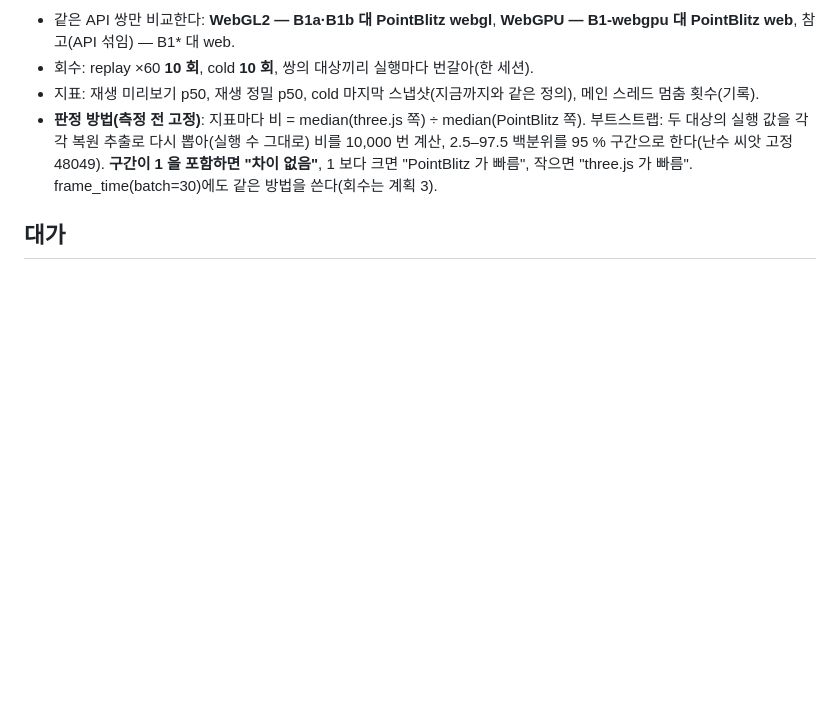
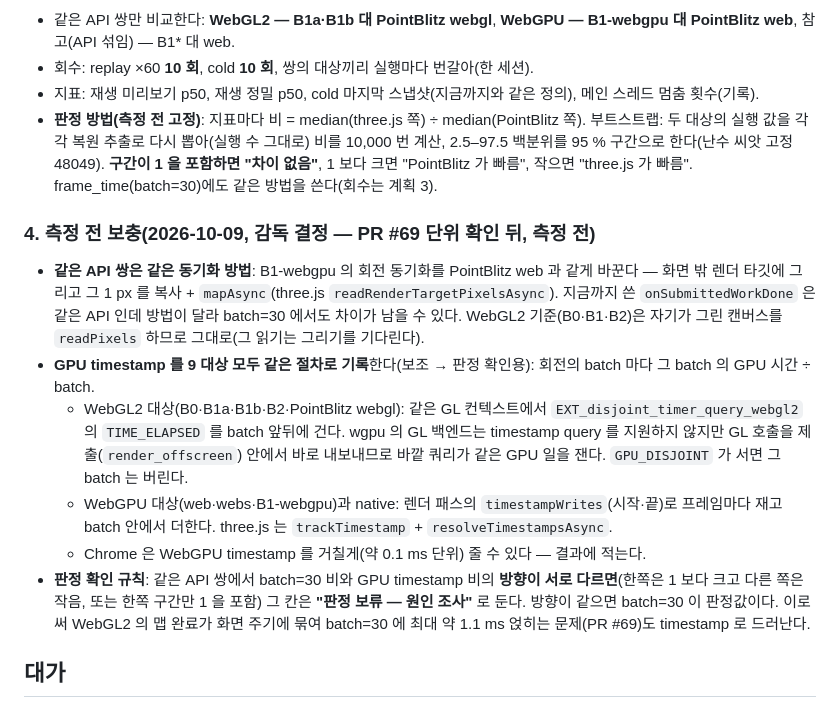
Before and after one commit to i3months/pointblitz, a Markdown page: docs/decisions/0049-remove-remaining-ambiguity.md, the part around the change. Rendered like a GitHub page; blank space fills up the shorter version.

Commit message:
Decision 0049 supplement before measuring: same sync method within an API pair, GPU timestamps for all 9 targets, hold a verdict when batch=30 and timestamps disagree

```diff
--- a/docs/decisions/0049-remove-remaining-ambiguity.md
+++ b/docs/decisions/0049-remove-remaining-ambiguity.md
@@ -28,6 +28,14 @@
 - 지표: 재생 미리보기 p50, 재생 정밀 p50, cold 마지막 스냅샷(지금까지와 같은 정의), 메인 스레드 멈춤 횟수(기록).
 - **판정 방법(측정 전 고정)**: 지표마다 비 = median(three.js 쪽) ÷ median(PointBlitz 쪽). 부트스트랩: 두 대상의 실행 값을 각각 복원 추출로 다시 뽑아(실행 수 그대로) 비를 10,000 번 계산, 2.5–97.5 백분위를 95 % 구간으로 한다(난수 씨앗 고정 48049). **구간이 1 을 포함하면 "차이 없음"**, 1 보다 크면 "PointBlitz 가 빠름", 작으면 "three.js 가 빠름". frame_time(batch=30)에도 같은 방법을 쓴다(회수는 계획 3).
 
+### 4. 측정 전 보충(2026-10-09, 감독 결정 — PR #69 단위 확인 뒤, 측정 전)
+- **같은 API 쌍은 같은 동기화 방법**: B1-webgpu 의 회전 동기화를 PointBlitz web 과 같게 바꾼다 — 화면 밖 렌더 타깃에 그리고 그 1 px 를 복사 + `mapAsync`(three.js `readRenderTargetPixelsAsync`). 지금까지 쓴 `onSubmittedWorkDone` 은 같은 API 인데 방법이 달라 batch=30 에서도 차이가 남을 수 있다. WebGL2 기준(B0·B1·B2)은 자기가 그린 캔버스를 `readPixels` 하므로 그대로(그 읽기는 그리기를 기다린다).
+- **GPU timestamp 를 9 대상 모두 같은 절차로 기록**한다(보조 → 판정 확인용): 회전의 batch 마다 그 batch 의 GPU 시간 ÷ batch.
+  - WebGL2 대상(B0·B1a·B1b·B2·PointBlitz webgl): 같은 GL 컨텍스트에서 `EXT_disjoint_timer_query_webgl2` 의 `TIME_ELAPSED` 를 batch 앞뒤에 건다. wgpu 의 GL 백엔드는 timestamp query 를 지원하지 않지만 GL 호출을 제출(`render_offscreen`) 안에서 바로 내보내므로 바깥 쿼리가 같은 GPU 일을 잰다. `GPU_DISJOINT` 가 서면 그 batch 는 버린다.
+  - WebGPU 대상(web·webs·B1-webgpu)과 native: 렌더 패스의 `timestampWrites`(시작·끝)로 프레임마다 재고 batch 안에서 더한다. three.js 는 `trackTimestamp` + `resolveTimestampsAsync`.
+  - Chrome 은 WebGPU timestamp 를 거칠게(약 0.1 ms 단위) 줄 수 있다 — 결과에 적는다.
+- **판정 확인 규칙**: 같은 API 쌍에서 batch=30 비와 GPU timestamp 비의 **방향이 서로 다르면**(한쪽은 1 보다 크고 다른 쪽은 작음, 또는 한쪽 구간만 1 을 포함) 그 칸은 **"판정 보류 — 원인 조사"** 로 둔다. 방향이 같으면 batch=30 이 판정값이다. 이로써 WebGL2 의 맵 완료가 화면 주기에 묶여 batch=30 에 최대 약 1.1 ms 얹히는 문제(PR #69)도 timestamp 로 드러난다.
+
 ## 대가
 - 측정이 길다(계획 3, 약 1.5 시간). 공개 문구 정정은 그 뒤 한 번에 한다.
 - batch=30 은 "한 프레임을 그려 보여 주는 데 걸리는 시간" 이 아니라 "연달아 그릴 때의 처리량" 이다. SPEC §6.2 의 frame_time(batch=1)과 다르다는 것을 표에 적는다.
```
